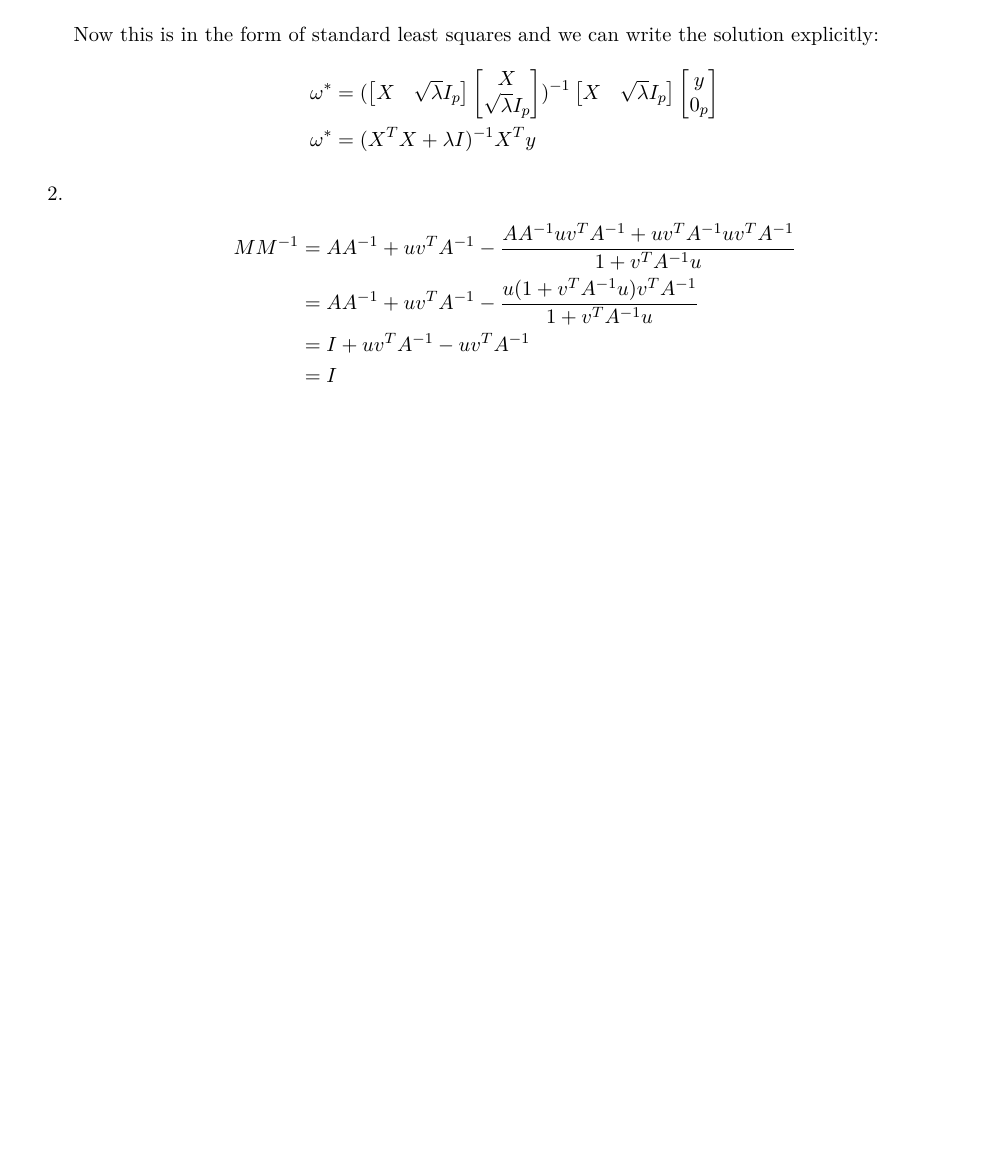
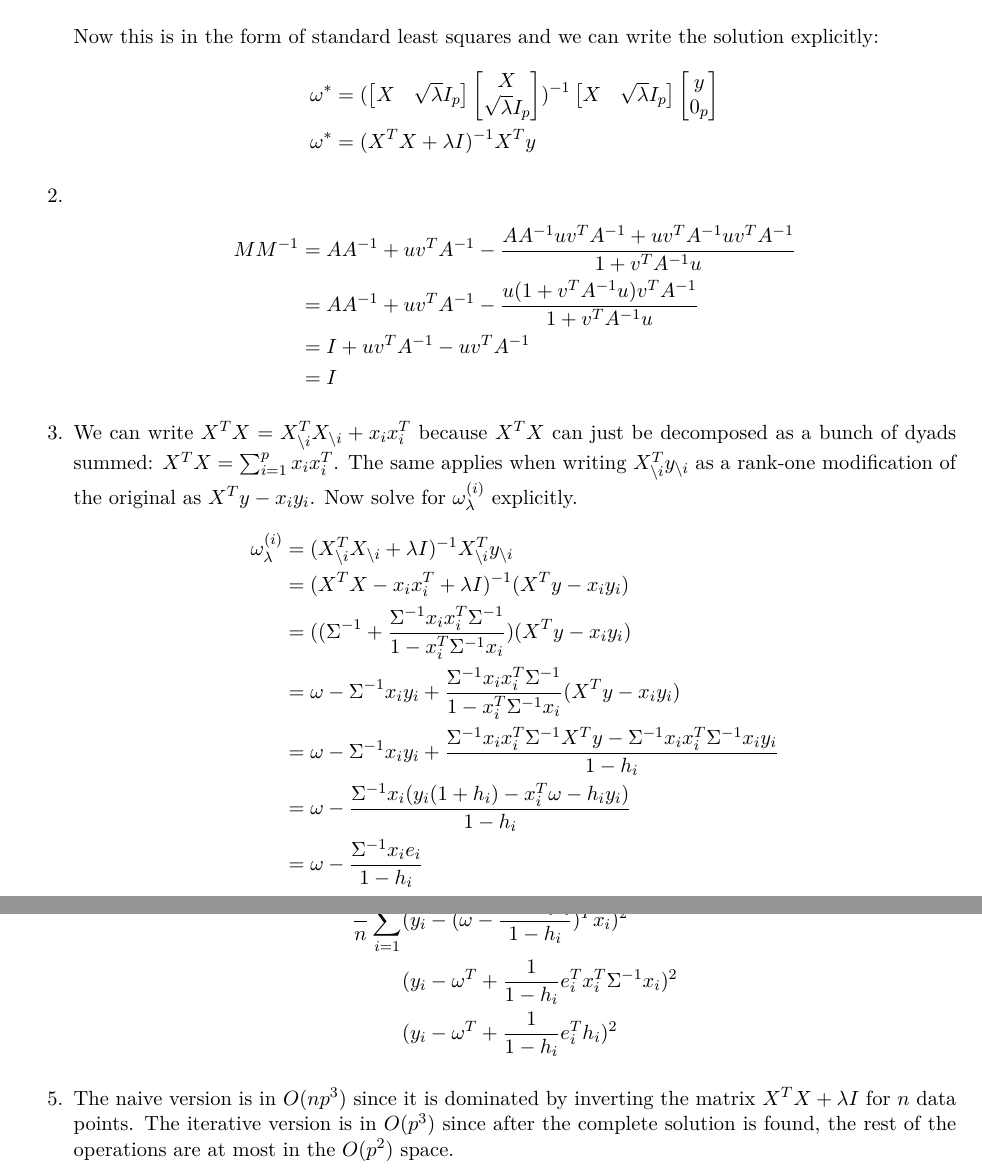
Before and after one commit to vighneshiyer/ee227a, a LaTeX problem sheet (hw/hw3/hw3_response.tex): part of page 6 of 15 before the commit and two parts of pages 6 and 7 of 16 after it, the two joined at a grey line, cut so that both start at the same text, the shorter picture padded with empty space. Compiled offline with XeLaTeX.

Commit message:
hw3 done

```diff
--- a/hw/hw3/hw3_response.tex
+++ b/hw/hw3/hw3_response.tex
@@ -232,6 +232,25 @@ Obviously, we can compute the LOO error by simply solving $n$ problems of the fo
         &= I + u v^T A^{-1} - u v^T A^{-1} \\
         &= I
     \end{align*}
+
+  \item We can write $X^T X = X_{\backslash i}^T X_{\backslash i} + x_i x_i^T$ because $X^T X$ can just be decomposed as a bunch of dyads summed: $X^T X = \sum_{i=1}^p x_i x_i^T$. The same applies when writing $X_{\backslash i}^T y_{\backslash i}$ as a rank-one modification of the original as $X^T y - x_i y_i$. Now solve for $\omega_{\lambda}^{(i)}$ explicitly.
+  \begin{align*}
+    \omega_{\lambda}^{(i)} &= (X_{\backslash i}^T X_{\backslash i} + \lambda I)^{-1} X_{\backslash i}^T y_{\backslash i} \\
+    &= (X^T X - x_i x_i^T + \lambda I)^{-1} (X^T y - x_i y_i) \\
+    &= ((\Sigma^{-1} + \frac{\Sigma^{-1} x_i x_i^T \Sigma^{-1}}{1 - x_i^T \Sigma^{-1} x_i}) (X^T y - x_i y_i) \\
+    &= \omega - \Sigma^{-1} x_i y_i + \frac{\Sigma^{-1} x_i x_i^T \Sigma^{-1}}{1 - x_i^T \Sigma^{-1} x_i} (X^T y - x_i y_i) \\
+    &= \omega - \Sigma^{-1} x_i y_i + \frac{\Sigma^{-1} x_i x_i^T \Sigma^{-1} X^T y - \Sigma^{-1} x_i x_i^T \Sigma^{-1} x_i y_i}{1 - h_i} \\
+    &= \omega - \frac{\Sigma^{-1} x_i (y_i(1 + h_i) - x_i^T \omega - h_i y_i)}{1 - h_i} \\
+    &= \omega - \frac{\Sigma^{-1} x_i e_i}{1 - h_i}
+  \end{align*}
+
+  \item \begin{align*}
+      \frac{1}{n} \sum_{i=1}^n &(y_i - (\omega - \frac{\Sigma^{-1} x_i e_i}{1 - h_i})^T x_i)^2 \\
+      &(y_i - \omega^T + \frac{1}{1 - h_i} e_i^T x_i^T \Sigma^{-1} x_i)^2 \\
+      &(y_i - \omega^T + \frac{1}{1 - h_i} e_i^T h_i)^2
+  \end{align*}
+
+\item The naive version is in $O(n p^3)$ since it is dominated by inverting the matrix $X^T X + \lambda I$ for $n$ data points. The iterative version is in $O(p^3)$ since after the complete solution is found, the rest of the operations are at most in the $O(p^2)$ space.
   \end{enumerate}
 \end{solution}
 
```
Also changed, not shown: hw/hw3/hw3_response.pdf.
